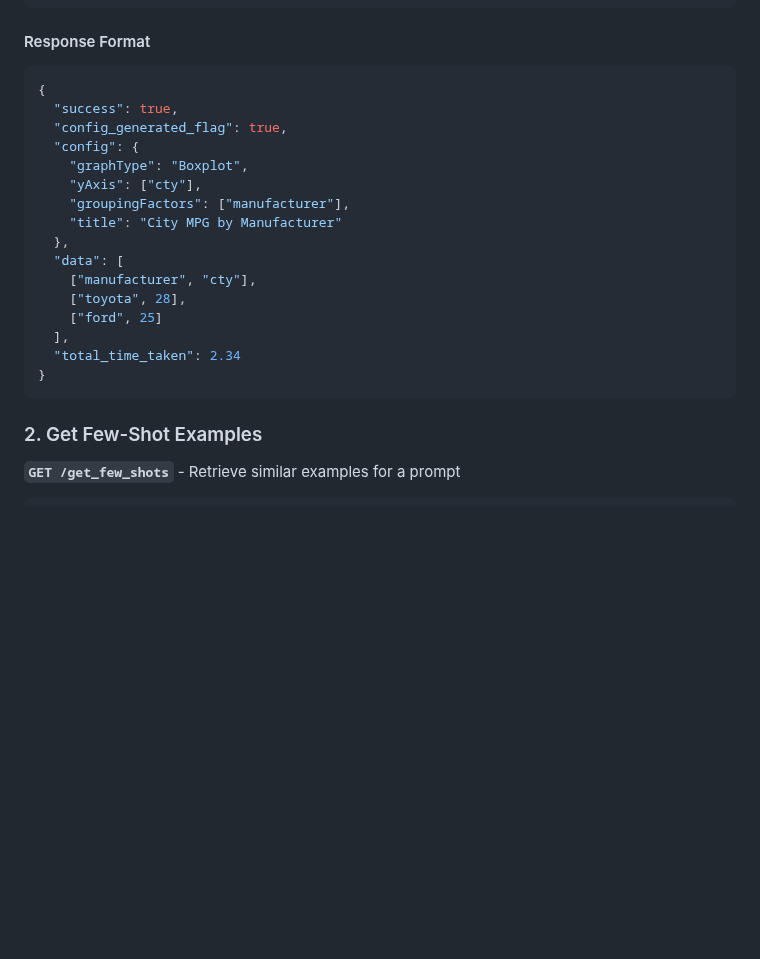
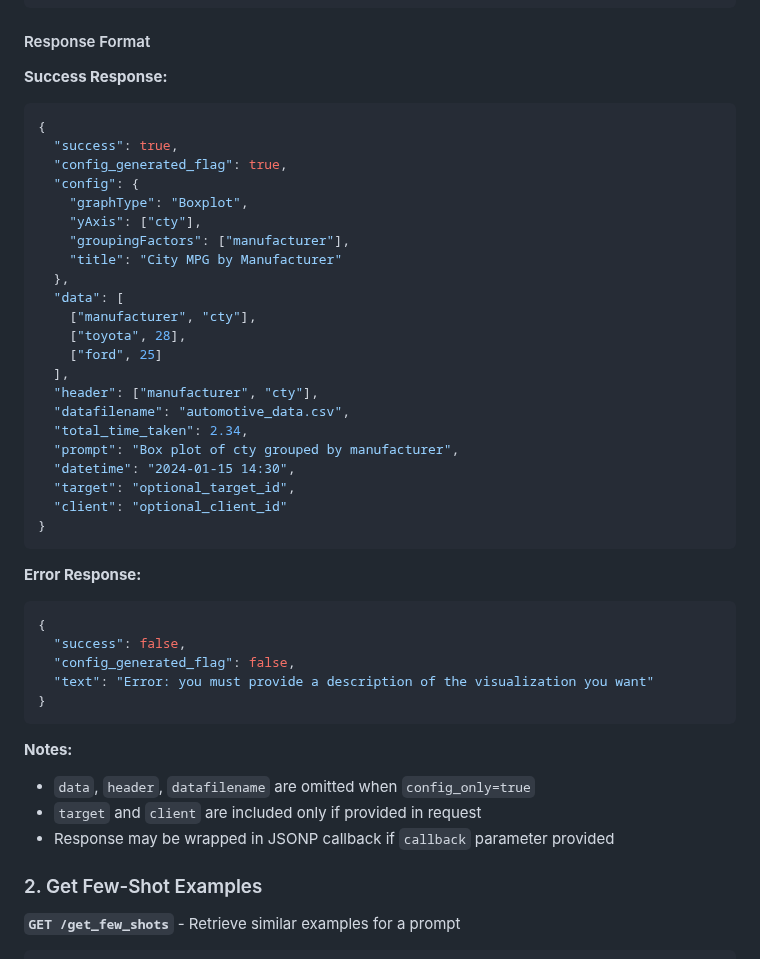
Before and after one commit to buddyroo30/canvasxpress_gen, a Markdown page: docs/API.md, the part around the change. Rendered like a GitHub page; blank space fills up the shorter version.

Commit message:
Fixes to give more details of response format

````diff
--- a/docs/API.md
+++ b/docs/API.md
@@ -70,6 +70,7 @@ curl -X POST http://localhost:5008/ask \
 ```
 
 #### Response Format
+**Success Response:**
 ```json
 {
   "success": true,
@@ -85,9 +86,29 @@ curl -X POST http://localhost:5008/ask \
     ["toyota", 28],
     ["ford", 25]
   ],
-  "total_time_taken": 2.34
+  "header": ["manufacturer", "cty"],
+  "datafilename": "automotive_data.csv",
+  "total_time_taken": 2.34,
+  "prompt": "Box plot of cty grouped by manufacturer",
+  "datetime": "2024-01-15 14:30",
+  "target": "optional_target_id",
+  "client": "optional_client_id"
 }
 ```
+
+**Error Response:**
+```json
+{
+  "success": false,
+  "config_generated_flag": false,
+  "text": "Error: you must provide a description of the visualization you want"
+}
+```
+
+**Notes:**
+- `data`, `header`, `datafilename` are omitted when `config_only=true`
+- `target` and `client` are included only if provided in request
+- Response may be wrapped in JSONP callback if `callback` parameter provided
 
 ### 2. Get Few-Shot Examples
 
````
